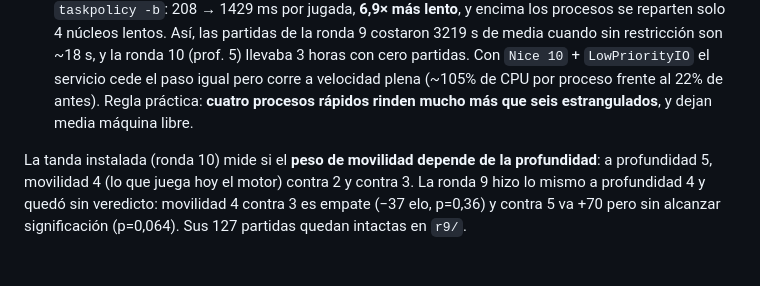
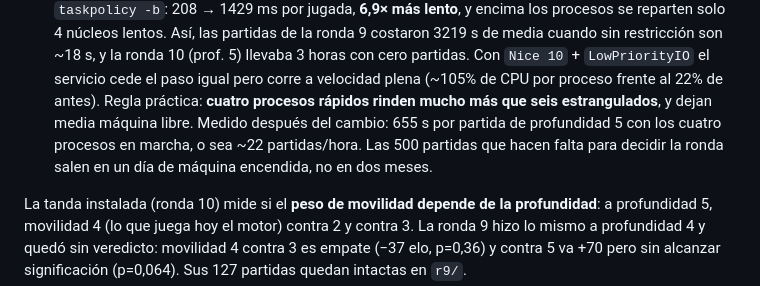
Before and after one commit to salasgar/Ajedrez-triangular, a Markdown page: entrenamiento/README.md, the part around the change. Drawn GitHub-style; blank space fills up the shorter version.

Commit message:
Entrenamiento: confirmar el rendimiento tras quitar la banda background
Medido con la tanda ya en marcha: 655 s por partida de profundidad 5 con los
cuatro procesos corriendo, ~22 partidas/hora. Las 500 partidas necesarias
salen en un dia de maquina encendida.

Co-Authored-By: Claude Opus 5 <noreply@anthropic.com>

```diff
--- a/entrenamiento/README.md
+++ b/entrenamiento/README.md
@@ -74,7 +74,10 @@ Dos cosas que conviene saber:
   con cero partidas. Con `Nice 10` + `LowPriorityIO` el servicio cede el paso
   igual pero corre a velocidad plena (~105% de CPU por proceso frente al 22%
   de antes). Regla práctica: **cuatro procesos rápidos rinden mucho más que
-  seis estrangulados**, y dejan media máquina libre.
+  seis estrangulados**, y dejan media máquina libre. Medido después del
+  cambio: 655 s por partida de profundidad 5 con los cuatro procesos en
+  marcha, o sea ~22 partidas/hora. Las 500 partidas que hacen falta para
+  decidir la ronda salen en un día de máquina encendida, no en dos meses.
 
 La tanda instalada (ronda 10) mide si el **peso de movilidad depende de la
 profundidad**: a profundidad 5, movilidad 4 (lo que juega hoy el motor) contra
```
